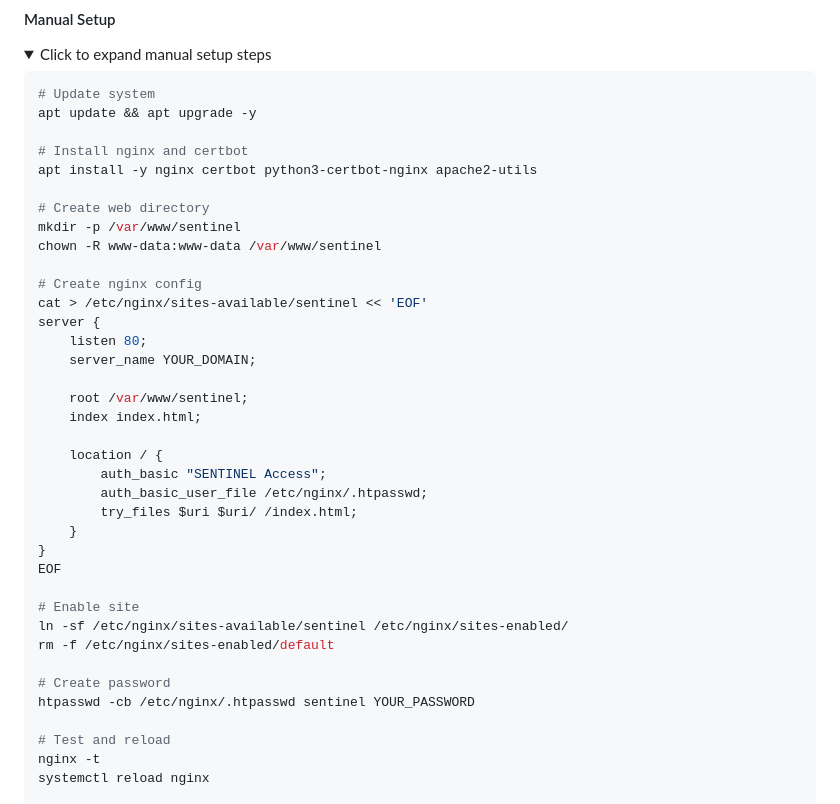
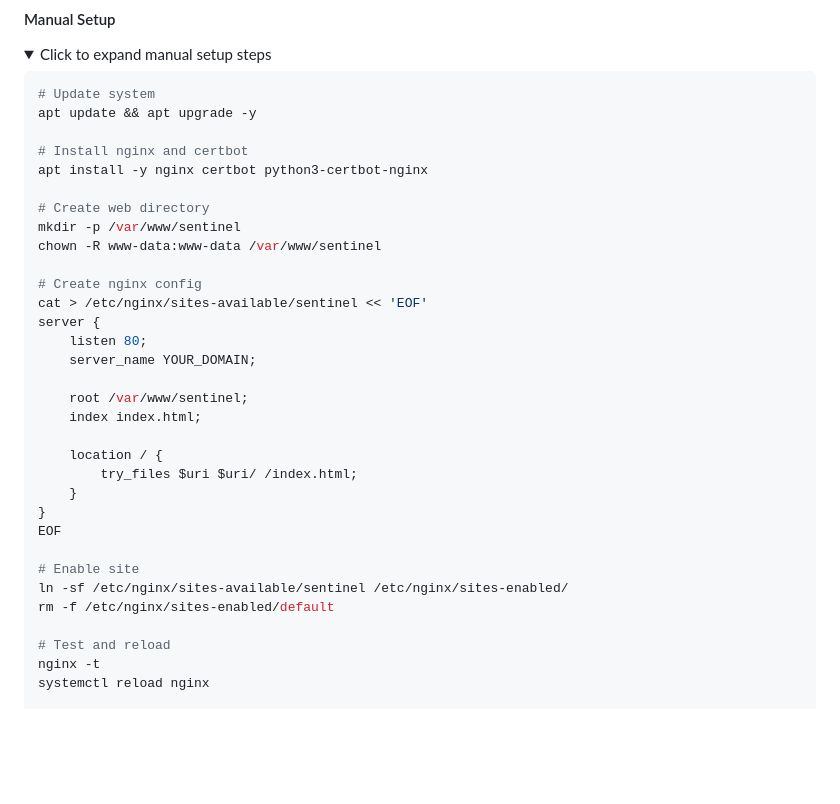
Before and after one commit to un1xr00t/sentinel-voice-dashboard, a Markdown page: README.md, the part around the change printed below. Drawn GitHub-style; folded sections open; blank space fills up the shorter version.

```diff
--- a/README.md
+++ b/README.md
@@ -169,7 +168,7 @@ Copy the webhook URLs.
 apt update && apt upgrade -y
 
 # Install nginx and certbot
-apt install -y nginx certbot python3-certbot-nginx apache2-utils
+apt install -y nginx certbot python3-certbot-nginx
 
 # Create web directory
 mkdir -p /var/www/sentinel
@@ -185,8 +184,6 @@ server {
     index index.html;
 
     location / {
-        auth_basic "SENTINEL Access";
-        auth_basic_user_file /etc/nginx/.htpasswd;
         try_files $uri $uri/ /index.html;
     }
 }
@@ -195,9 +192,6 @@ EOF
 # Enable site
 ln -sf /etc/nginx/sites-available/sentinel /etc/nginx/sites-enabled/
 rm -f /etc/nginx/sites-enabled/default
-
-# Create password
-htpasswd -cb /etc/nginx/.htpasswd sentinel YOUR_PASSWORD
 
 # Test and reload
 nginx -t
```
Also changed, not shown: other parts of README.md (+41 -17 lines).
